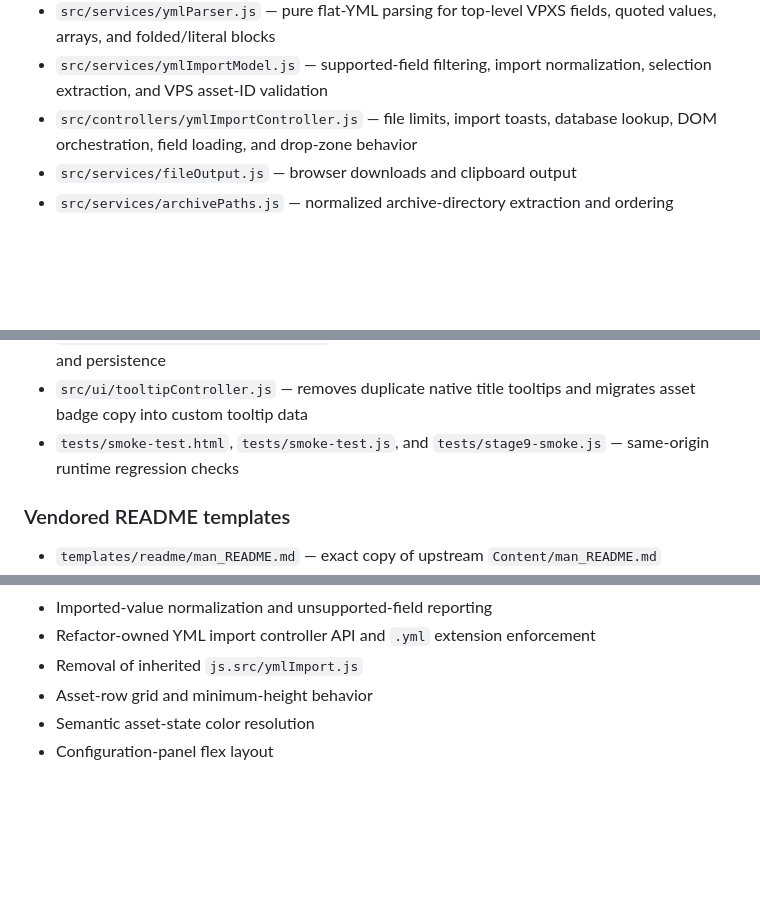
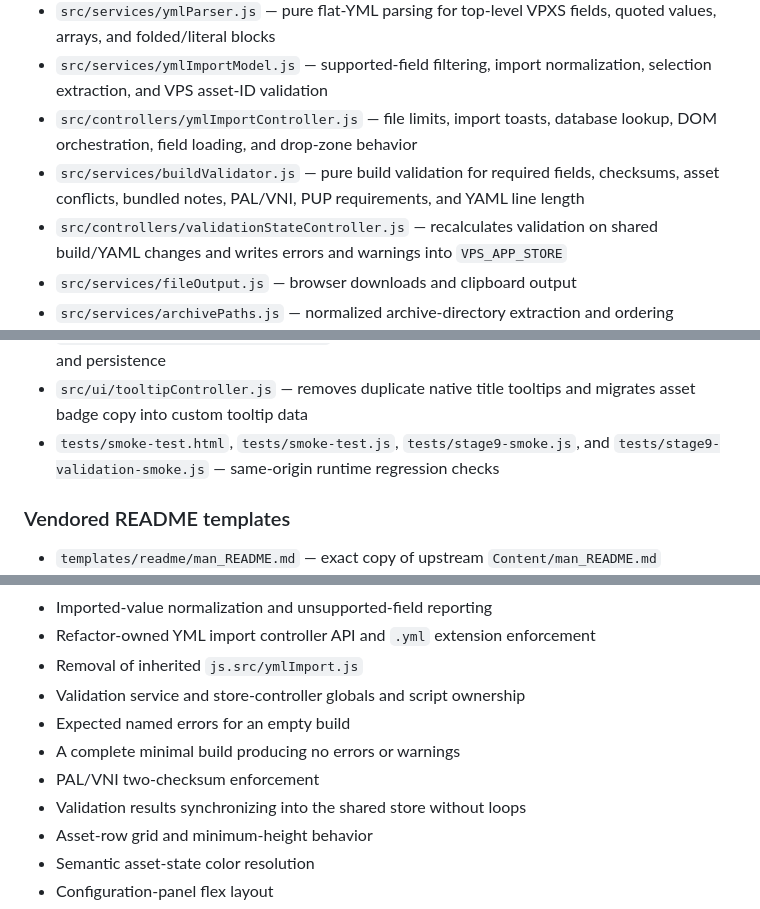
Before and after one commit to MoxAssault/MoxAssault.github.io, a Markdown page: refactor/README.md, 3 parts joined by grey strips. GitHub-like rendering; blank space fills up the shorter version.

Commit message:
Document shared validation extraction

```diff
--- a/refactor/README.md
+++ b/refactor/README.md
@@ -52,6 +52,8 @@ This directory is the staged refactor copy of the production VPXS YML Builder.
 - `src/services/ymlParser.js` — pure flat-YML parsing for top-level VPXS fields, quoted values, arrays, and folded/literal blocks
 - `src/services/ymlImportModel.js` — supported-field filtering, import normalization, selection extraction, and VPS asset-ID validation
 - `src/controllers/ymlImportController.js` — file limits, import toasts, database lookup, DOM orchestration, field loading, and drop-zone behavior
+- `src/services/buildValidator.js` — pure build validation for required fields, checksums, asset conflicts, bundled notes, PAL/VNI, PUP requirements, and YAML line length
+- `src/controllers/validationStateController.js` — recalculates validation on shared build/YAML changes and writes errors and warnings into `VPS_APP_STORE`
 - `src/services/fileOutput.js` — browser downloads and clipboard output
 - `src/services/archivePaths.js` — normalized archive-directory extraction and ordering
 - `src/services/readmeTemplateResolver.js` — redirects the original upstream README-template URLs to local vendored copies
@@ -62,7 +64,7 @@ This directory is the staged refactor copy of the production VPXS YML Builder.
 - `src/controllers/databaseStatusController.js` — database status toast, stable shared-array behavior, periodic checks, and inactive-tab catch-up
 - `src/controllers/themeController.js` — dark/light behavior plus secret pink-theme activation and persistence
 - `src/ui/tooltipController.js` — removes duplicate native title tooltips and migrates asset badge copy into custom tooltip data
-- `tests/smoke-test.html`, `tests/smoke-test.js`, and `tests/stage9-smoke.js` — same-origin runtime regression checks
+- `tests/smoke-test.html`, `tests/smoke-test.js`, `tests/stage9-smoke.js`, and `tests/stage9-validation-smoke.js` — same-origin runtime regression checks
 
 ### Vendored README templates
 
@@ -103,6 +105,11 @@ The browser test verifies:
 - Imported-value normalization and unsupported-field reporting
 - Refactor-owned YML import controller API and `.yml` extension enforcement
 - Removal of inherited `js.src/ymlImport.js`
+- Validation service and store-controller globals and script ownership
+- Expected named errors for an empty build
+- A complete minimal build producing no errors or warnings
+- PAL/VNI two-checksum enforcement
+- Validation results synchronizing into the shared store without loops
 - Asset-row grid and minimum-height behavior
 - Semantic asset-state color resolution
 - Configuration-panel flex layout
```
Also changed, not shown: other parts of refactor/README.md (+4 -2 lines).
